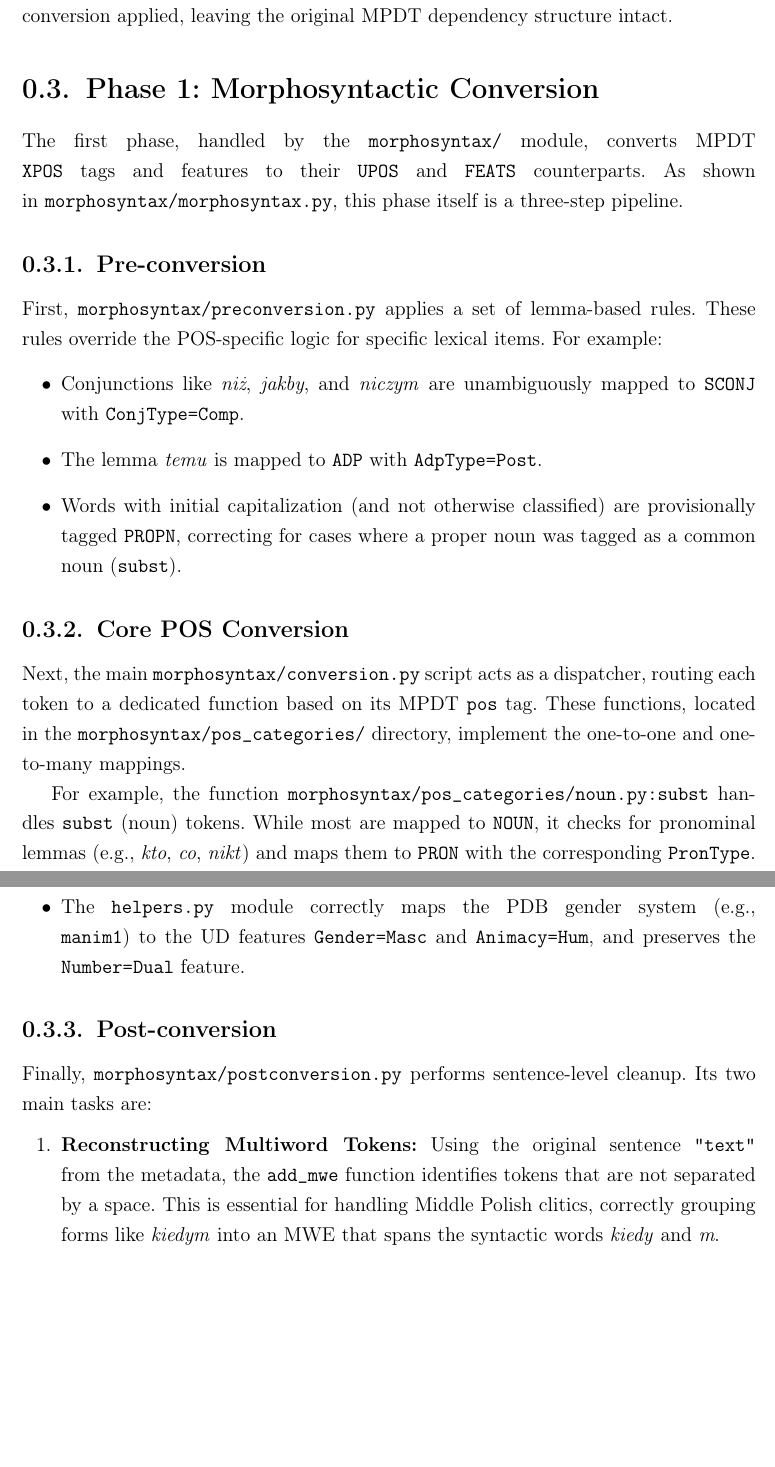
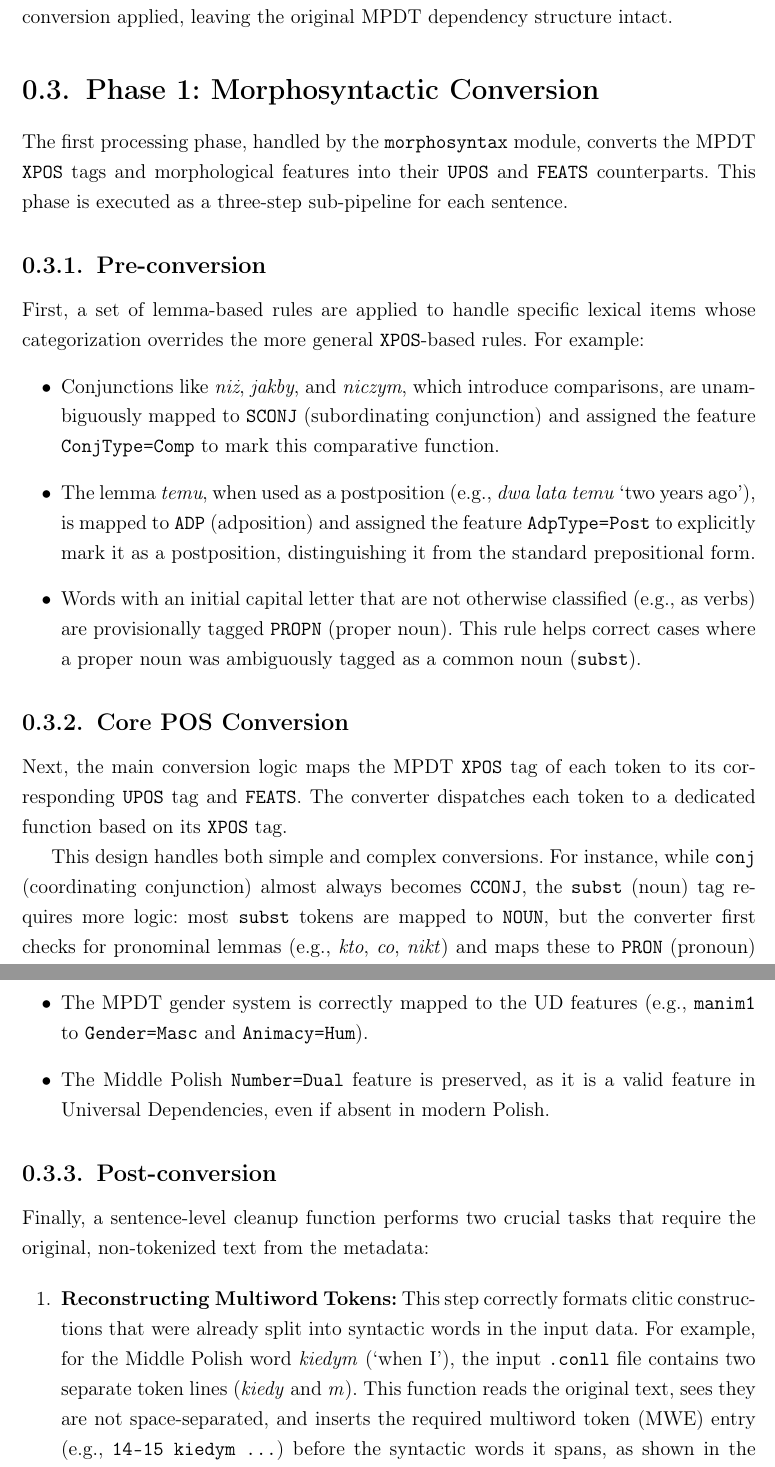
Before and after one commit to kvmilos/Masters, a LaTeX document (sections/conversion.tex): two parts of pages 3 and 4 of 6, joined at a grey line, cut so that both start at the same text, the shorter picture padded with empty space. Compiled offline with pdfLaTeX.

Commit message:
update ch.4 s.3

```diff
--- a/sections/conversion.tex
+++ b/sections/conversion.tex
@@ -90,18 +90,18 @@ The converter can be run in two modes. By default, it executes the complete pipe
 
 \section{Phase 1: Morphosyntactic Conversion}
 
-The first phase, handled by~the \texttt{morphosyntax/} module, converts MPDT \texttt{XPOS} tags and features to their \texttt{UPOS} and \texttt{FEATS} counterparts. As shown in~\texttt{morphosyntax/morphosyntax.py}, this phase itself is a~three-step pipeline.
+The first processing phase, handled by the \texttt{morphosyntax} module, converts the MPDT \texttt{XPOS} tags and morphological features into their \texttt{UPOS} and \texttt{FEATS} counterparts. This phase is executed as a three-step sub-pipeline for each sentence.
 
 \subsection{Pre-conversion}
-First, \texttt{morphosyntax/preconversion.py} applies a~set of~lemma-based rules. These rules override the POS-specific logic for~specific lexical items. For example:
+First, a set of lemma-based rules are applied to handle specific lexical items whose categorization overrides the more general \texttt{XPOS}-based rules. For example:
 \begin{itemize}[leftmargin=2em]
-    \item Conjunctions like \textit{niż}, \textit{jakby}, and \textit{niczym} are unambiguously mapped to \texttt{SCONJ} with \texttt{ConjType=Comp}.
-    \item The lemma \textit{temu} is mapped to \texttt{ADP} with \texttt{AdpType=Post}.
-    \item Words with~initial capitalization (and not otherwise classified) are provisionally tagged \texttt{PROPN}, correcting for~cases where a~proper noun was tagged as~a~common noun (\texttt{subst}).
+    \item Conjunctions like \textit{niż}, \textit{jakby}, and \textit{niczym}, which introduce comparisons, are unambiguously mapped to \texttt{SCONJ} (subordinating conjunction) and assigned the feature \texttt{ConjType=Comp} to mark this comparative function.
+    \item The lemma \textit{temu}, when used as a postposition (e.g., \textit{dwa lata temu} `two years ago'), is mapped to \texttt{ADP} (adposition) and assigned the feature \texttt{AdpType=Post} to explicitly mark it as a postposition, distinguishing it from the standard prepositional form.
+    \item Words with an initial capital letter that are not otherwise classified (e.g., as verbs) are provisionally tagged \texttt{PROPN} (proper noun). This rule helps correct cases where a proper noun was ambiguously tagged as a common noun (\texttt{subst}).
 \end{itemize}
 
 \subsection{Core POS Conversion}
-Next, the main \texttt{morphosyntax/conversion.py} script acts as~a~dispatcher, routing each token to~a~dedicated function based on~its MPDT \texttt{pos} tag. These functions, located in~the \texttt{morphosyntax/pos\_categories/} directory, implement the one-to-one and one-to-many mappings.
+Next, the main conversion logic maps the MPDT \texttt{XPOS} tag of each token to its corresponding \texttt{UPOS} tag and \texttt{FEATS}. The converter dispatches each token to a dedicated function based on its \texttt{XPOS} tag.
 
-For example, the function \texttt{morphosyntax/pos\_categories/noun.py:subst} handles \texttt{subst} (noun) tokens. While most are mapped to \texttt{NOUN}, it checks for~pronominal lemmas (e.g., \textit{kto}, \textit{co}, \textit{nikt}) and maps them to \texttt{PRON} with the corresponding \texttt{PronType}.
+This design handles both simple and complex conversions. For instance, while \texttt{conj} (coordinating conjunction) almost always becomes \texttt{CCONJ}, the \texttt{subst} (noun) tag requires more logic: most \texttt{subst} tokens are mapped to \texttt{NOUN}, but the converter first checks for pronominal lemmas (e.g., \textit{kto}, \textit{co}, \textit{nikt}) and maps these to \texttt{PRON} (pronoun) with the appropriate \texttt{PronType} feature.
 
@@ -112,11 +110,16 @@ This module also handles the specific Middle Polish phenomena described in~\auto
-    \item The \texttt{helpers.py} module correctly maps the PDB gender system (e.g., \texttt{manim1}) to~the UD features \texttt{Gender=Masc} and \texttt{Animacy=Hum}, and preserves the \texttt{Number=Dual} feature.
+    \item \texttt{adjb} (short adjective) is mapped to \texttt{UPOS=ADJ} and given the feature \texttt{Variant=Short}.
+    \item \texttt{ppasb} (short passive participle) is mapped to \texttt{UPOS=ADJ} with the features \texttt{VerbForm=Part}, \texttt{Voice=Pass}, and \texttt{Variant=Short}.
+    \item The MPDT gender system is correctly mapped to the UD features (e.g., \texttt{manim1} to \texttt{Gender=Masc} and \texttt{Animacy=Hum}).
+    \item The Middle Polish \texttt{Number=Dual} feature is preserved, as it is a valid feature in Universal Dependencies, even if absent in modern Polish.
 \end{itemize}
 
 \subsection{Post-conversion}
-Finally, \texttt{morphosyntax/postconversion.py} performs sentence-level cleanup. Its two main tasks are:
+Finally, a sentence-level cleanup function performs two crucial tasks that require the original, non-tokenized text from the metadata:
+
 \begin{enumerate}[leftmargin=2em]
-    \item \textbf{Reconstructing Multiword Tokens:} Using the original sentence \texttt{"text"} from~the metadata, the \texttt{add\_mwe} function identifies tokens that are not separated by~a~space. This is essential for handling Middle Polish clitics, correctly grouping forms like \textit{kiedym} into an MWE that spans the syntactic words \textit{kiedy}  and \textit{m}.
-    \item \textbf{Annotating Spaces:} The \texttt{add\_no\_space\_misc} function analyzes the same text to add \texttt{SpaceAfter=No} to~the \texttt{MISC} column for~tokens that are immediately followed by~another token or punctuation, a~requirement for~the CoNLL-U format.
+    \item \textbf{Reconstructing Multiword Tokens:} This step correctly formats clitic constructions that were already split into syntactic words in the input data. For example, for the Middle Polish word \textit{kiedym} (`when I'), the input \texttt{.conll} file contains two separate token lines (\textit{kiedy} and \textit{m}). This function reads the original text, sees they are not space-separated, and inserts the required multiword token (MWE) entry (e.g., \texttt{14-15 kiedym ...}) before the syntactic words it spans, as shown in the example in Chapter~\ref{sec:universal-dependencies}.
+
+    \item \textbf{Annotating Spaces:} The same function analyzes the original text to add \texttt{SpaceAfter=No} to the \texttt{MISC} column for any token that is immediately followed by another token or punctuation mark without an intervening space. This is a requirement for the CoNLL-U format since Universal Dependencies v. 2.0.
 \end{enumerate}
 
 \section{Phase 2: Dependency Conversion}
```
Also changed, not shown: sections/conversion.tex (4 more changed lines).
